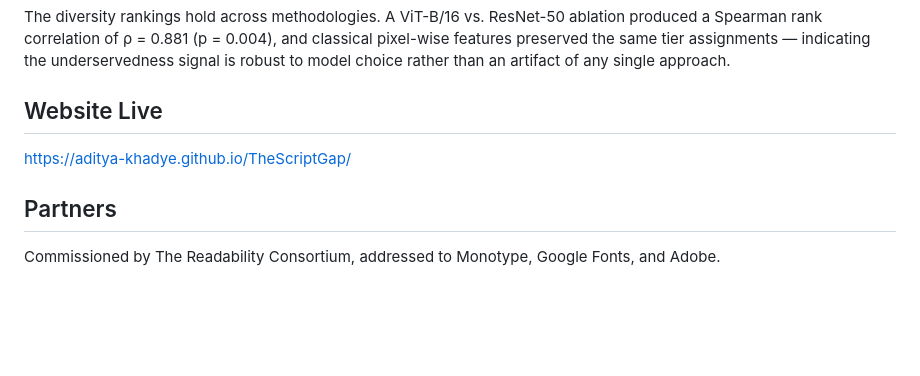
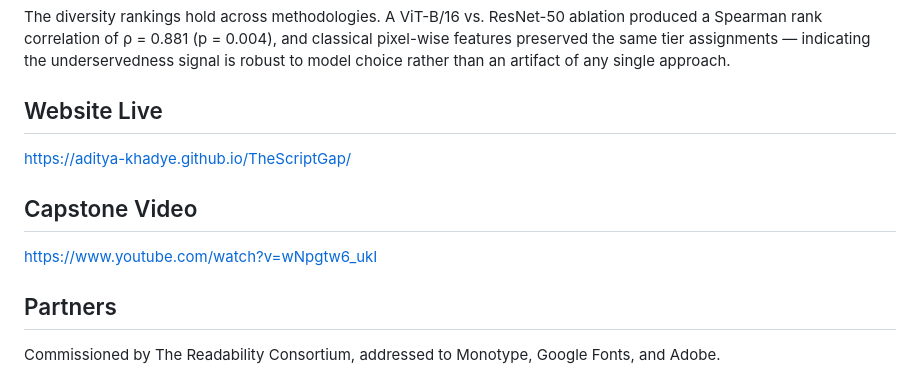
Before and after one commit to Aditya-Khadye/TheScriptGap, a Markdown page: README.md, the part around the change. GitHub-like rendering; blank space fills up the shorter version.

Commit message:
Add Capstone Video link to README

```diff
--- a/README.md
+++ b/README.md
@@ -52,6 +52,8 @@ Devanagari ranks most underserved: highest engineering complexity, lowest font d
 The diversity rankings hold across methodologies. A ViT-B/16 vs. ResNet-50 ablation produced a Spearman rank correlation of ρ = 0.881 (p = 0.004), and classical pixel-wise features preserved the same tier assignments — indicating the underservedness signal is robust to model choice rather than an artifact of any single approach.
 ## Website Live
 https://aditya-khadye.github.io/TheScriptGap/
+## Capstone Video
+https://www.youtube.com/watch?v=wNpgtw6_ukI
 ## Partners
 
 Commissioned by The Readability Consortium, addressed to Monotype, Google Fonts, and Adobe.
```
